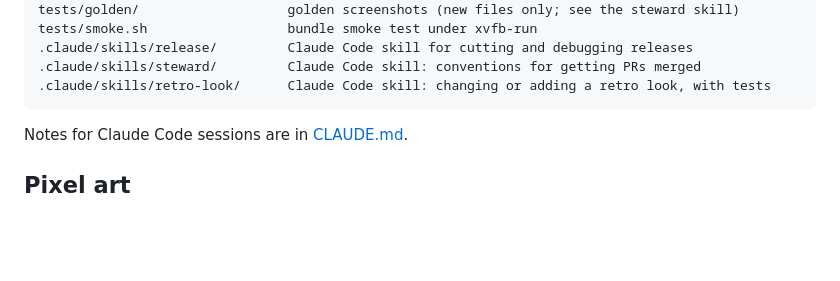
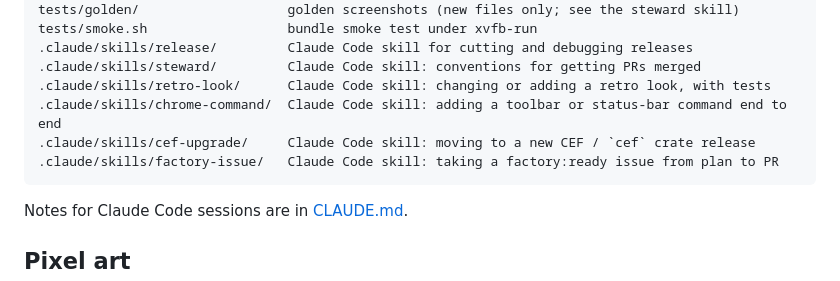
Before and after one commit to chrissnyder2337/thebrowser, a Markdown page: docs/architecture.md, the part around the change. Rendered like a GitHub page; blank space fills up the shorter version.

Commit message:
Docs: list all skills in the architecture source layout

````diff
--- a/docs/architecture.md
+++ b/docs/architecture.md
@@ -104,6 +104,9 @@ tests/smoke.sh                  bundle smoke test under xvfb-run
 .claude/skills/release/         Claude Code skill for cutting and debugging releases
 .claude/skills/steward/         Claude Code skill: conventions for getting PRs merged
 .claude/skills/retro-look/      Claude Code skill: changing or adding a retro look, with tests
+.claude/skills/chrome-command/  Claude Code skill: adding a toolbar or status-bar command end to end
+.claude/skills/cef-upgrade/     Claude Code skill: moving to a new CEF / `cef` crate release
+.claude/skills/factory-issue/   Claude Code skill: taking a factory:ready issue from plan to PR
 ```
 
 Notes for Claude Code sessions are in [CLAUDE.md](../CLAUDE.md).
````
